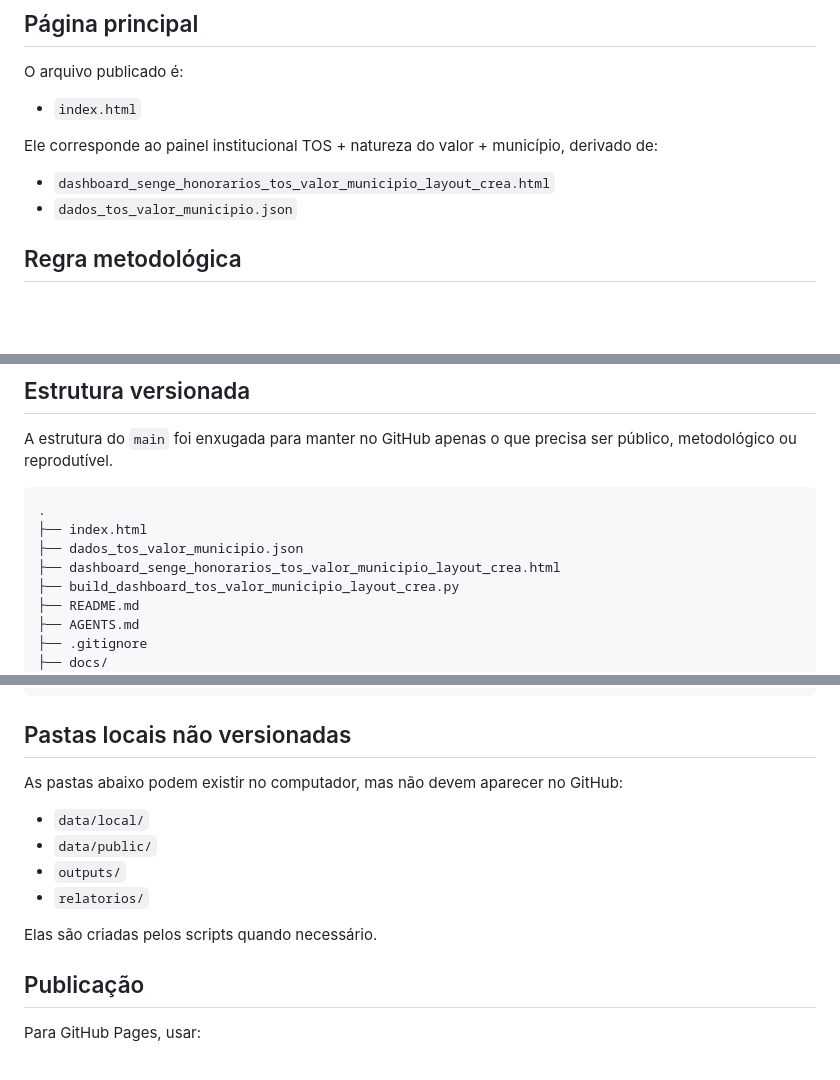
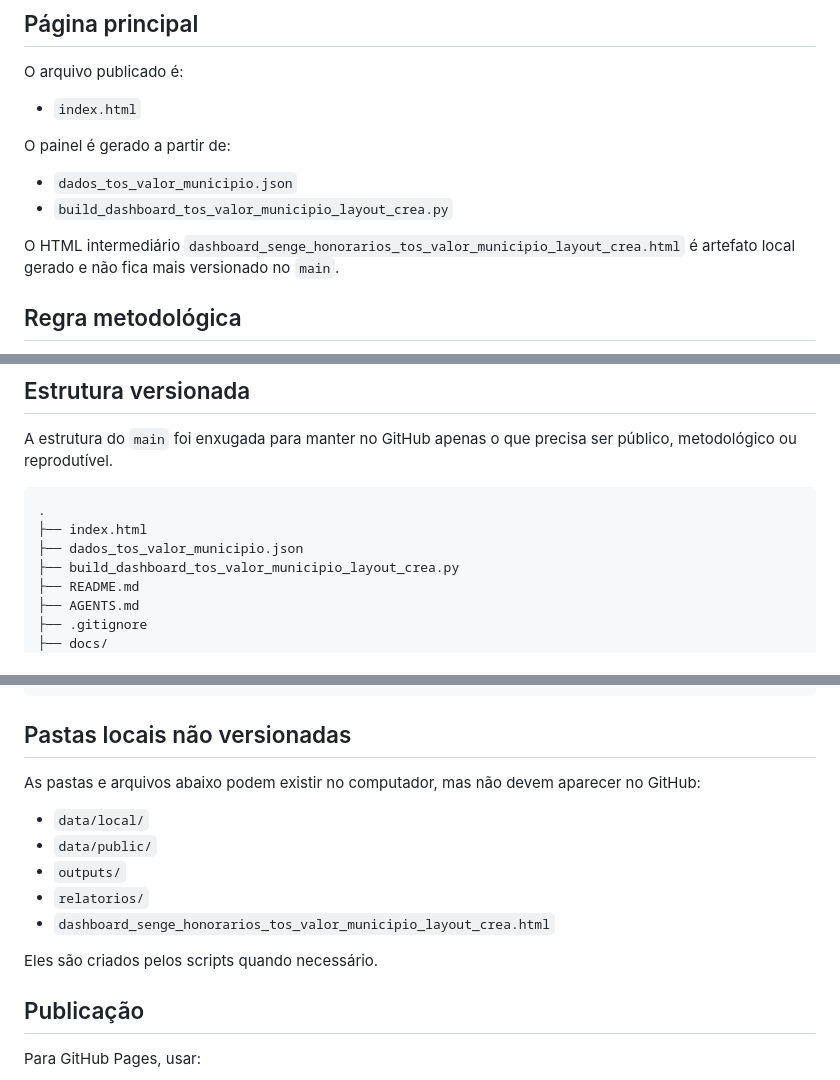
Before and after one commit to adinailson88/tabela-honorarios, a Markdown page: README.md, 3 parts joined by grey strips. GitHub-like rendering; blank space fills up the shorter version.

Commit message:
docs: reflect leaner repository root

```diff
--- a/README.md
+++ b/README.md
@@ -8,10 +8,12 @@ O arquivo publicado é:
 
 - `index.html`
 
-Ele corresponde ao painel institucional TOS + natureza do valor + município, derivado de:
+O painel é gerado a partir de:
 
-- `dashboard_senge_honorarios_tos_valor_municipio_layout_crea.html`
 - `dados_tos_valor_municipio.json`
+- `build_dashboard_tos_valor_municipio_layout_crea.py`
+
+O HTML intermediário `dashboard_senge_honorarios_tos_valor_municipio_layout_crea.html` é artefato local gerado e não fica mais versionado no `main`.
 
 ## Regra metodológica
 
@@ -27,7 +29,6 @@ A estrutura do `main` foi enxugada para manter no GitHub apenas o que precisa se
 .
 ├── index.html
 ├── dados_tos_valor_municipio.json
-├── dashboard_senge_honorarios_tos_valor_municipio_layout_crea.html
 ├── build_dashboard_tos_valor_municipio_layout_crea.py
 ├── README.md
 ├── AGENTS.md
@@ -52,14 +53,15 @@ A estrutura do `main` foi enxugada para manter no GitHub apenas o que precisa se
 
 ## Pastas locais não versionadas
 
-As pastas abaixo podem existir no computador, mas não devem aparecer no GitHub:
+As pastas e arquivos abaixo podem existir no computador, mas não devem aparecer no GitHub:
 
 - `data/local/`
 - `data/public/`
 - `outputs/`
 - `relatorios/`
+- `dashboard_senge_honorarios_tos_valor_municipio_layout_crea.html`
 
-Elas são criadas pelos scripts quando necessário.
+Eles são criados pelos scripts quando necessário.
 
 ## Publicação
 
```
